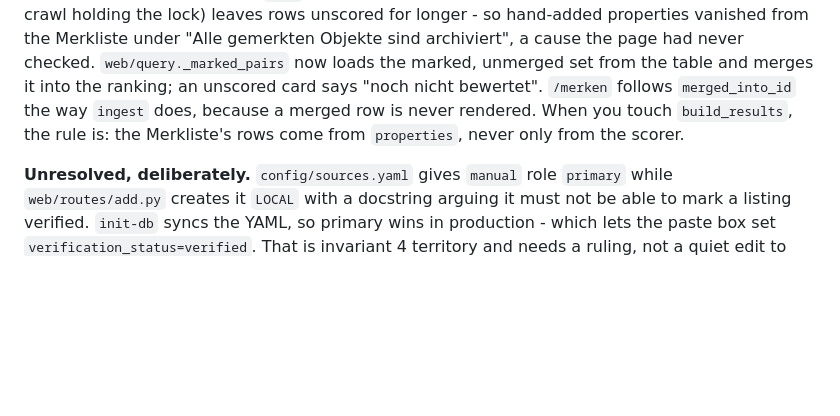
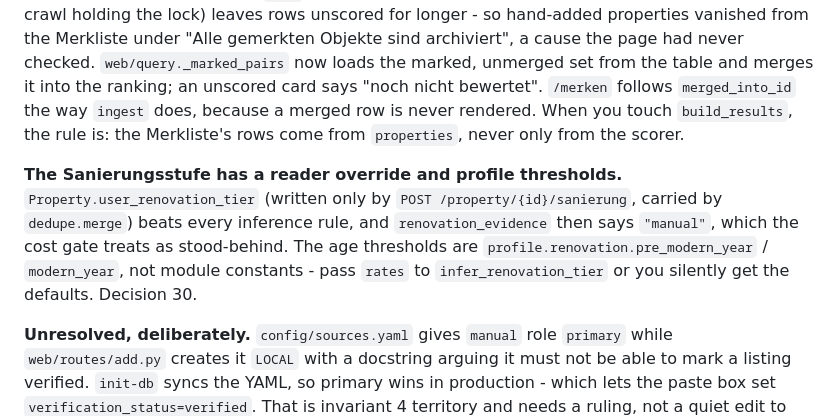
Before and after one commit to DanM3rcurius/real-estate-tracker, a Markdown page: CLAUDE.md, the part around the change. Rendered like a GitHub page; blank space fills up the shorter version.

```diff
--- a/CLAUDE.md
+++ b/CLAUDE.md
@@ -260,6 +260,14 @@ bewertet". `/merken` follows `merged_into_id` the way `ingest` does, because a
 merged row is never rendered. When you touch `build_results`, the rule is: the
 Merkliste's rows come from `properties`, never only from the scorer.
 
+**The Sanierungsstufe has a reader override and profile thresholds.**
+`Property.user_renovation_tier` (written only by `POST /property/{id}/sanierung`,
+carried by `dedupe.merge`) beats every inference rule, and
+`renovation_evidence` then says `"manual"`, which the cost gate treats as
+stood-behind. The age thresholds are `profile.renovation.pre_modern_year` /
+`modern_year`, not module constants - pass `rates` to `infer_renovation_tier`
+or you silently get the defaults. Decision 30.
+
 **Unresolved, deliberately.** `config/sources.yaml` gives `manual` role
 `primary` while `web/routes/add.py` creates it `LOCAL` with a docstring arguing
 it must not be able to mark a listing verified. `init-db` syncs the YAML, so
```
Also changed, not shown: docs/DECISIONS.md (+57 -0 lines), docs/MODULE_API.md (+15 -4 lines).
